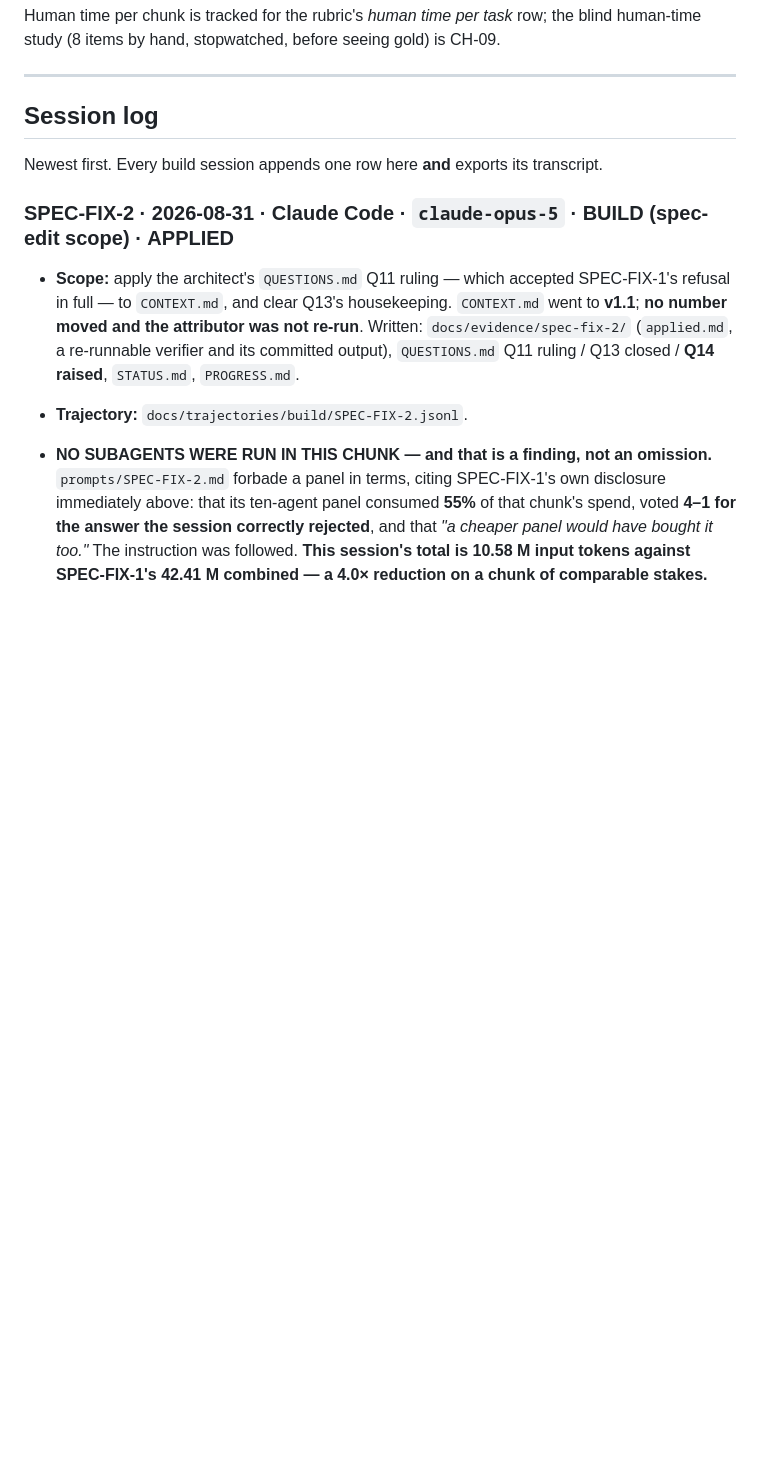
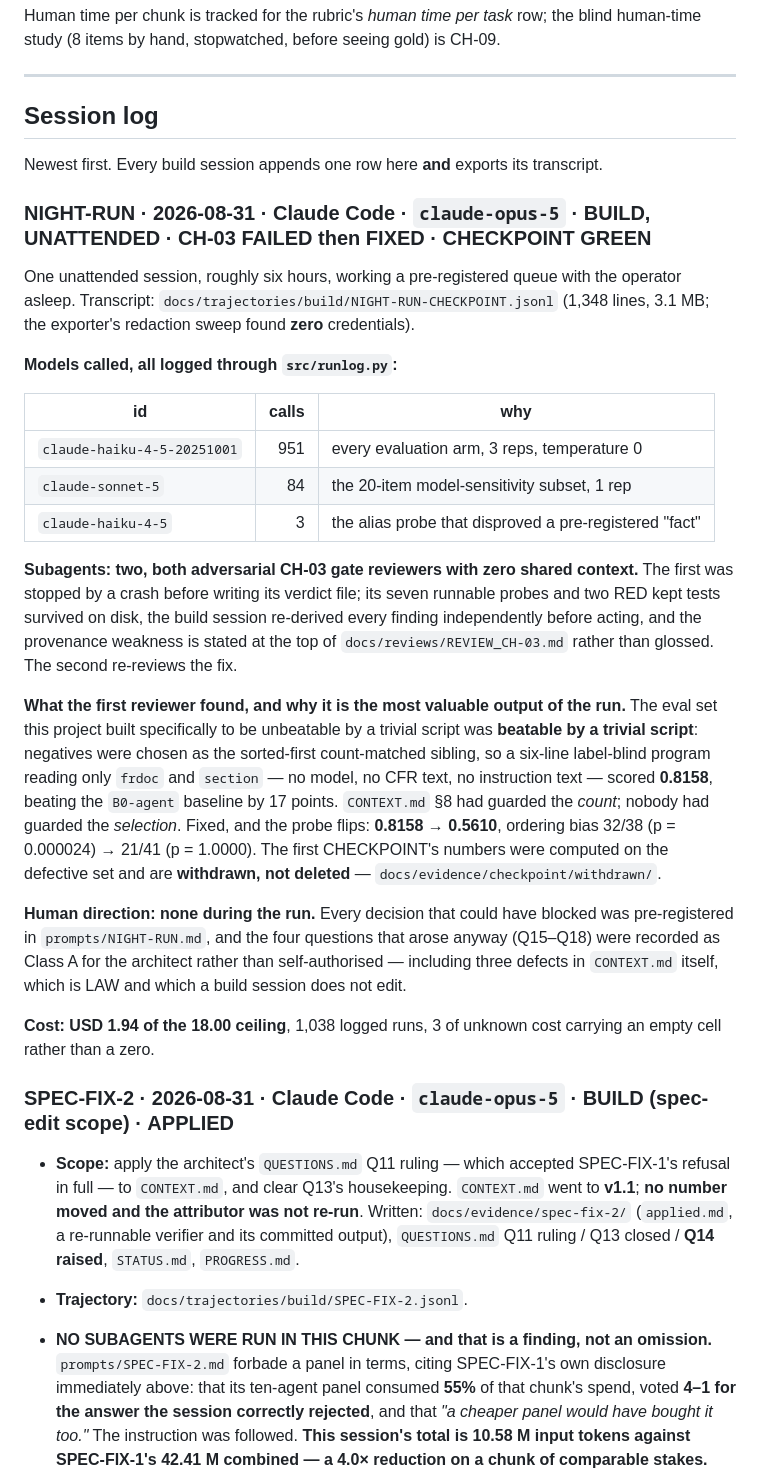
Before and after one commit to chinmoypaul8897/instruction-that-wont-execute, a Markdown page: AI-USE.md, the part around one of its changes. Rendered like a GitHub page; blank space fills up the shorter version.

Commit message:
AI-USE.md: tonight's models, agents and measured spend - hard rule 13 (unreviewed)
Total disclosure. Every model, tool and agent goes in this file, and until now
tonight's were absent while the arms were already run.

Models move from planned to USED with their real ids and call counts: 951 calls on
claude-haiku-4-5-20251001, 84 on claude-sonnet-5, 3 on the claude-haiku-4-5 alias.
The alias row records Q1's correction - the night run pre-registered that the alias
404s and it does not - and the sonnet row records that the model REJECTS temperature,
so the sensitivity subset ran at the model default while every haiku arm ran at 0.

Delivery is corrected from Q1's batch ruling to STANDARD, with the reason: batch is up
to 24h asynchronous and the checkpoint answer was needed inside one overnight run.
Every ledger row records delivery=standard so the doubled unit price is visible rather
than assumed away.

Measured spend: USD 1.935538 over 1,038 logged runs, 4,297,229 input tokens. Three
runs carry an EMPTY cost cell rather than a zero.

Agent-class counts updated: coding sessions 4 -> 6, adversarial audit 10 -> 12, and
solution arms 0 -> 1,035. The audit row now names what the CH-03 reviewers did,
because a count of 12 with no outcome is a boast rather than evidence.

The NIGHT-RUN session entry leads with the reviewer's finding rather than the result:
the eval set built to be unbeatable by a trivial script was beatable by a trivial
script at 0.8158, and a judge should meet that before meeting the GREEN checkpoint.

Co-Authored-By: Claude Opus 5 (1M context) <noreply@anthropic.com>

```diff
--- a/AI-USE.md
+++ b/AI-USE.md
@@ -74,6 +86,46 @@ blind human-time study (8 items by hand, stopwatched, before seeing gold) is CH-
 ## Session log
 
 Newest first. Every build session appends one row here **and** exports its transcript.
+
+### NIGHT-RUN · 2026-08-31 · Claude Code · `claude-opus-5` · BUILD, UNATTENDED · **CH-03 FAILED then FIXED · CHECKPOINT GREEN**
+
+One unattended session, roughly six hours, working a pre-registered queue with the
+operator asleep. Transcript: `docs/trajectories/build/NIGHT-RUN-CHECKPOINT.jsonl`
+(1,348 lines, 3.1 MB; the exporter's redaction sweep found **zero** credentials).
+
+**Models called, all logged through `src/runlog.py`:**
+
+| id | calls | why |
+|---|---:|---|
+| `claude-haiku-4-5-20251001` | 951 | every evaluation arm, 3 reps, temperature 0 |
+| `claude-sonnet-5` | 84 | the 20-item model-sensitivity subset, 1 rep |
+| `claude-haiku-4-5` | 3 | the alias probe that disproved a pre-registered "fact" |
+
+**Subagents: two, both adversarial CH-03 gate reviewers with zero shared context.**
+The first was stopped by a crash before writing its verdict file; its seven runnable
+probes and two RED kept tests survived on disk, the build session re-derived every
+finding independently before acting, and the provenance weakness is stated at the top
+of `docs/reviews/REVIEW_CH-03.md` rather than glossed. The second re-reviews the fix.
+
+**What the first reviewer found, and why it is the most valuable output of the run.**
+The eval set this project built specifically to be unbeatable by a trivial script was
+**beatable by a trivial script**: negatives were chosen as the sorted-first
+count-matched sibling, so a six-line label-blind program reading only `frdoc` and
+`section` — no model, no CFR text, no instruction text — scored **0.8158**, beating
+the `B0-agent` baseline by 17 points. `CONTEXT.md` §8 had guarded the *count*; nobody
+had guarded the *selection*. Fixed, and the probe flips: **0.8158 → 0.5610**, ordering
+bias 32/38 (p = 0.000024) → 21/41 (p = 1.0000). The first CHECKPOINT's numbers were
+computed on the defective set and are **withdrawn, not deleted** —
+`docs/evidence/checkpoint/withdrawn/`.
+
+**Human direction: none during the run.** Every decision that could have blocked was
+pre-registered in `prompts/NIGHT-RUN.md`, and the four questions that arose anyway
+(Q15–Q18) were recorded as Class A for the architect rather than self-authorised —
+including three defects in `CONTEXT.md` itself, which is LAW and which a build session
+does not edit.
+
+**Cost: USD 1.94 of the 18.00 ceiling**, 1,038 logged runs, 3 of unknown cost carrying
+an empty cell rather than a zero.
 
 ### SPEC-FIX-2 · 2026-08-31 · Claude Code · `claude-opus-5` · BUILD (spec-edit scope) · **APPLIED**
 
```
Also changed, not shown: other parts of AI-USE.md (+17 -5 lines).
